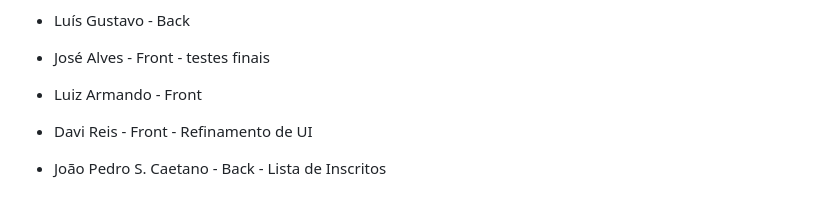
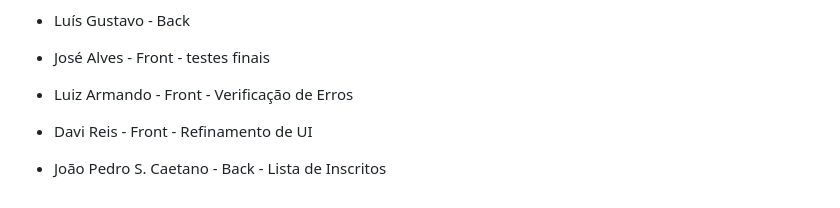
Before and after one commit to luiz2701/campus_guide, a Markdown page: README.md, the part around the change. Rendered like a GitHub page.

Commit message:
Luiz Armando

```diff
--- a/README.md
+++ b/README.md
@@ -148,7 +148,7 @@ Sprint 3 - (27/05 - 03/06)
 
 - José Alves - Front - testes finais
 
-- Luiz Armando - Front
+- Luiz Armando - Front - Verificação de Erros
 
 - Davi Reis - Front - Refinamento de UI
 
```
